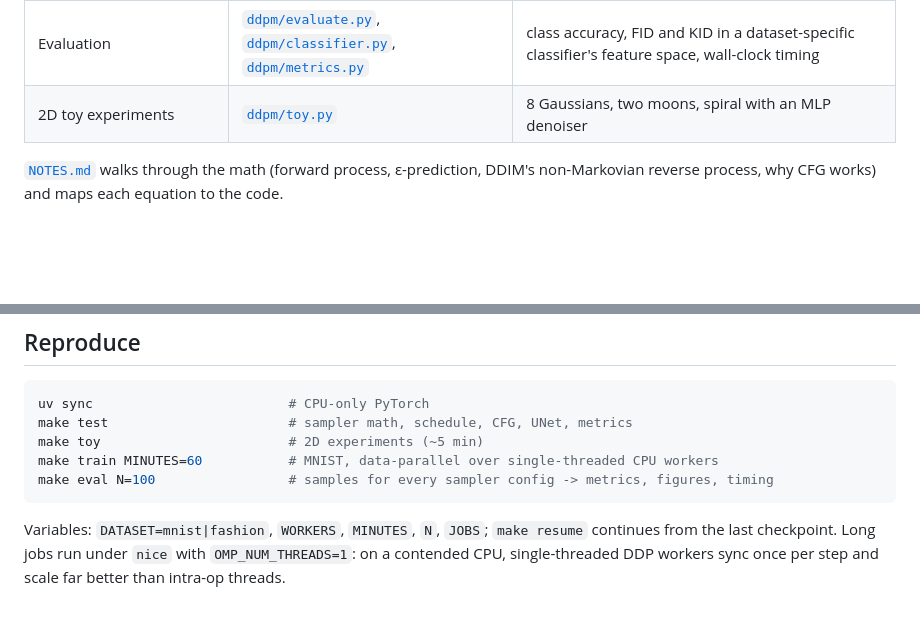
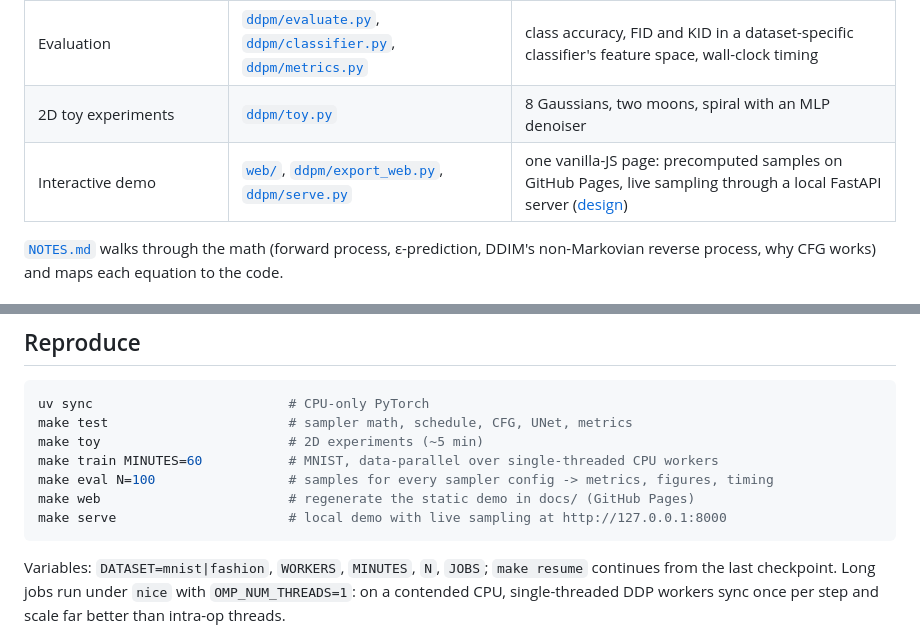
Before and after one commit to dpologdvinity/diffusion-from-scratch, a Markdown page: README.md, 2 parts joined by grey strips. Drawn GitHub-style; blank space fills up the shorter version.

````diff
--- a/README.md
+++ b/README.md
@@ -60,6 +66,7 @@ Denoising trajectory (DDIM 50, x_t from pure noise to the final sample) and the
 | Classifier-free guidance | [`ddpm/sampling.py`](ddpm/sampling.py) | conditional and null-label passes batched into one forward call |
 | Evaluation | [`ddpm/evaluate.py`](ddpm/evaluate.py), [`ddpm/classifier.py`](ddpm/classifier.py), [`ddpm/metrics.py`](ddpm/metrics.py) | class accuracy, FID and KID in a dataset-specific classifier's feature space, wall-clock timing |
 | 2D toy experiments | [`ddpm/toy.py`](ddpm/toy.py) | 8 Gaussians, two moons, spiral with an MLP denoiser |
+| Interactive demo | [`web/`](web), [`ddpm/export_web.py`](ddpm/export_web.py), [`ddpm/serve.py`](ddpm/serve.py) | one vanilla-JS page: precomputed samples on GitHub Pages, live sampling through a local FastAPI server ([design](design/frontend.md)) |
 
 [`NOTES.md`](NOTES.md) walks through the math (forward process, ε-prediction, DDIM's non-Markovian reverse process, why CFG works) and maps each equation to the code.
 
@@ -91,6 +98,8 @@ make test                       # sampler math, schedule, CFG, UNet, metrics
 make toy                        # 2D experiments (~5 min)
 make train MINUTES=60           # MNIST, data-parallel over single-threaded CPU workers
 make eval N=100                 # samples for every sampler config -> metrics, figures, timing
+make web                        # regenerate the static demo in docs/ (GitHub Pages)
+make serve                      # local demo with live sampling at http://127.0.0.1:8000
 ```
 
 Variables: `DATASET=mnist|fashion`, `WORKERS`, `MINUTES`, `N`, `JOBS`; `make resume` continues from the last checkpoint. Long jobs run under `nice` with `OMP_NUM_THREADS=1`: on a contended CPU, single-threaded DDP workers sync once per step and scale far better than intra-op threads.
````
Also changed, not shown: other parts of README.md (+24 -18 lines).
